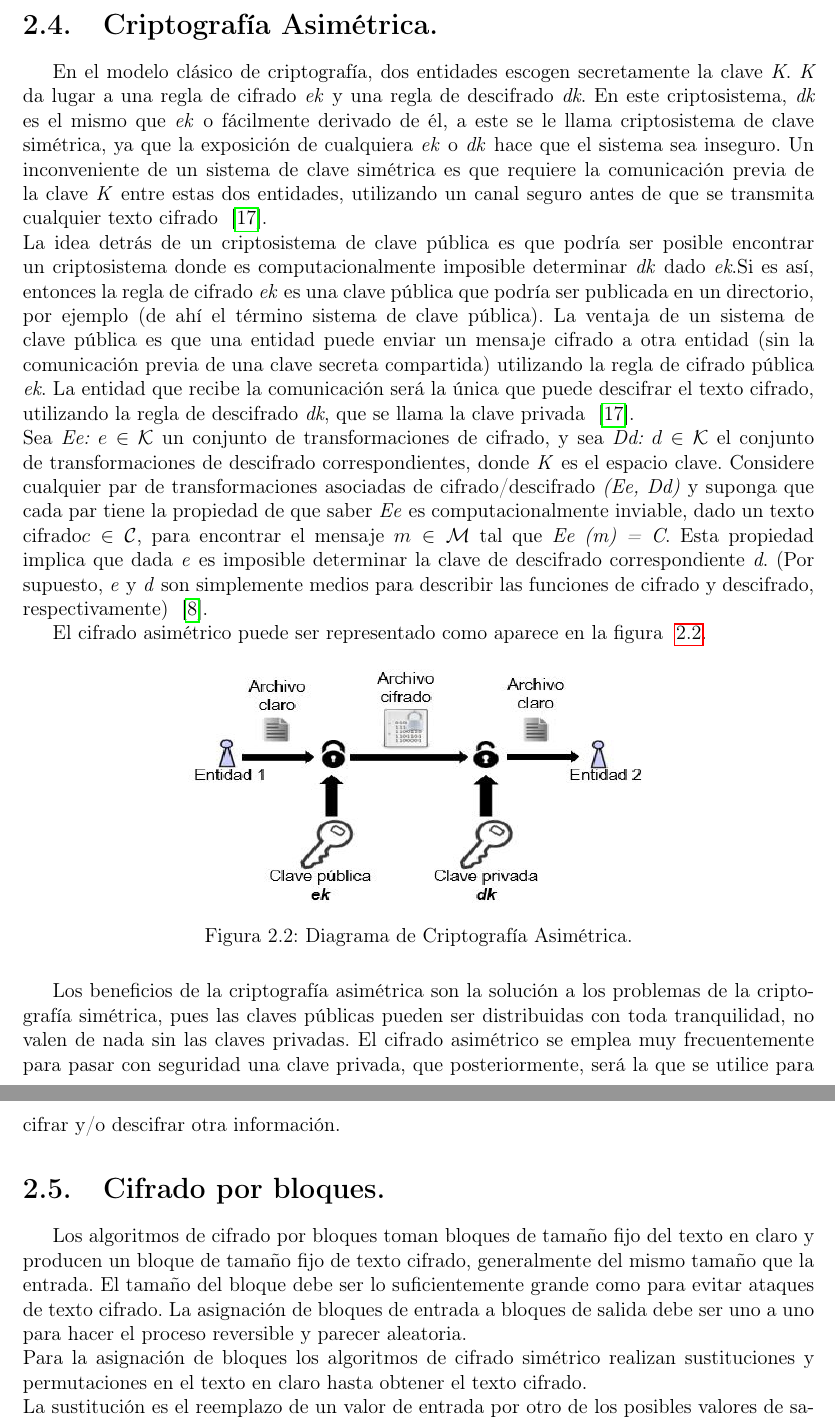
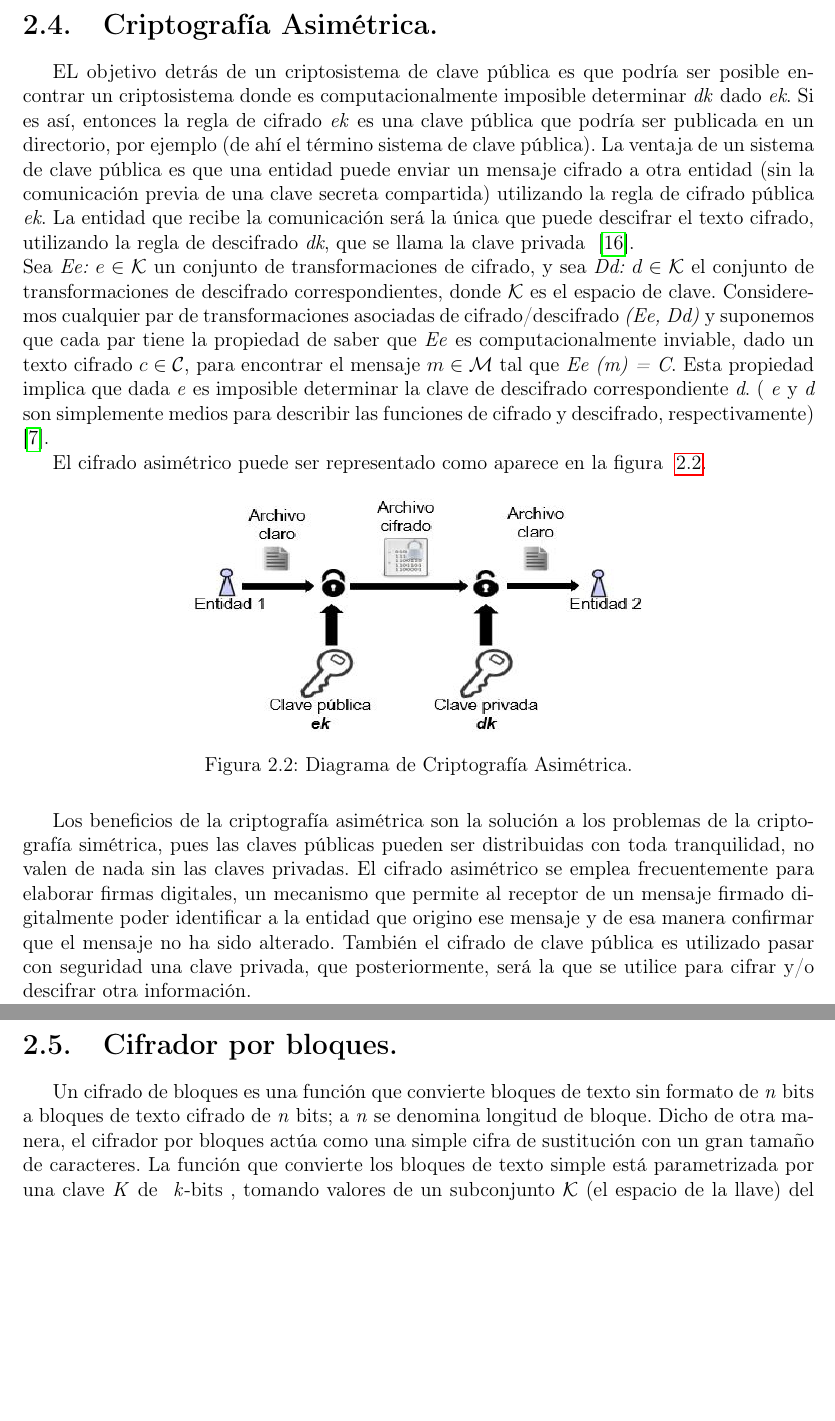
Before and after one commit to ederAguirre/Team-TT, a LaTeX book (TT-2016-B045/master_tt.tex, which reads TT-2016-B045/archivosTex/preliminares.tex): two parts of pages 20 and 21 of 90, joined at a grey line, cut so that both start at the same text, the shorter picture padded with empty space. Compiled offline with pdfLaTeX.

Commit message:
ModificacionesSandra - Final 2

```diff
--- a/TT-2016-B045/archivosTex/preliminares.tex
+++ b/TT-2016-B045/archivosTex/preliminares.tex
@@ -153,11 +153,12 @@ El esquema de cifrado simétrico se puede representar a través de la siguiente
 
 %==================================================================================================================================================================
 \section{Criptografía Asimétrica. }
-En el modelo clásico de criptografía, dos entidades escogen secretamente la clave \textit{K}. \textit{K} da lugar a una regla de cifrado \textit{ek} y una regla de descifrado \textit{dk}. En este criptosistema, \textit{dk} es el mismo que \textit{ek} o fácilmente derivado de él, a este se le llama criptosistema de clave simétrica, ya que la exposición de cualquiera \textit{ek} o \textit{dk} hace que el sistema sea inseguro. Un inconveniente de un sistema de clave simétrica es que requiere la comunicación previa de la clave \textit{K} entre estas dos entidades, utilizando un canal seguro antes de que se transmita cualquier texto cifrado ~\cite{stinson}.
+
+%En el modelo clásico de criptografía, dos entidades escogen secretamente la clave \textit{K}. \textit{K} da lugar a una regla de cifrado \textit{ek} y una regla de descifrado \textit{dk}. En este criptosistema, \textit{dk} es el mismo que \textit{ek} o fácilmente derivado de él, a este se le llama criptosistema de clave simétrica, ya que la exposición de cualquiera \textit{ek} o \textit{dk} hace que el sistema sea inseguro. Un inconveniente de un sistema de clave simétrica es que requiere la comunicación previa de la clave \textit{K} entre estas dos entidades, utilizando un canal seguro antes de que se transmita cualquier texto cifrado ~\cite{stinson}.
+
+EL objetivo detrás de un criptosistema de clave pública es que podría ser posible encontrar un criptosistema donde es computacionalmente imposible determinar \textit{dk} dado \textit{ek}. Si es así, entonces la regla de cifrado \textit{ek} es una clave pública que podría ser publicada en un directorio, por ejemplo (de ahí el término sistema de clave pública). La ventaja de un sistema de clave pública es que una entidad puede enviar un mensaje cifrado a otra entidad (sin la comunicación previa de una clave secreta compartida) utilizando la regla de cifrado pública \textit{ek}. La entidad que recibe la comunicación será la única que puede descifrar el texto cifrado, utilizando la regla de descifrado \textit{dk}, que se llama la clave privada ~\cite{stinson}.
 \\
-La idea detrás de un criptosistema de clave pública es que podría ser posible encontrar un criptosistema donde es computacionalmente imposible determinar \textit{dk} dado \textit{ek}.Si es así, entonces la regla de cifrado \textit{ek} es una clave pública que podría ser publicada en un directorio, por ejemplo (de ahí el término sistema de clave pública). La ventaja de un sistema de clave pública es que una entidad puede enviar un mensaje cifrado a otra entidad (sin la comunicación previa de una clave secreta compartida) utilizando la regla de cifrado pública \textit{ek}. La entidad que recibe la comunicación será la única que puede descifrar el texto cifrado, utilizando la regla de descifrado \textit{dk}, que se llama la clave privada ~\cite{stinson}.
-\\
-Sea  \textit{Ee: $e \in {\cal K}$} un conjunto de transformaciones de cifrado, y sea \textit{Dd: $d \in {\cal K}$} el conjunto de transformaciones de descifrado correspondientes, donde  \textit{K} es el espacio clave. Considere cualquier par de transformaciones asociadas de cifrado/descifrado  \textit{(Ee, Dd)} y suponga que cada par tiene la propiedad de que saber  \textit{Ee} es computacionalmente inviable, dado un texto cifrado$c \in {\cal C}$, para encontrar el mensaje $m \in {\cal M}$ tal que \textit{Ee (m) = C}. Esta propiedad implica que dada \textit{e} es imposible determinar la clave de descifrado correspondiente \textit{d}. (Por supuesto, \textit{e} y \textit{d} son simplemente medios para describir las funciones de cifrado y descifrado, respectivamente) ~\cite{menezes}.
+Sea  \textit{Ee: $e \in {\cal K}$} un conjunto de transformaciones de cifrado, y sea \textit{Dd: $d \in {\cal K}$} el conjunto de transformaciones de descifrado correspondientes, donde $\cal {K}$ es el espacio de clave. Consideremos cualquier par de transformaciones asociadas de cifrado/descifrado  \textit{(Ee, Dd)} y suponemos que cada par tiene la propiedad de saber que \textit{Ee} es computacionalmente inviable, dado un texto cifrado $c \in {\cal C}$, para encontrar el mensaje $m \in {\cal M}$ tal que \textit{Ee (m) = C}. Esta propiedad implica que dada \textit{e} es imposible determinar la clave de descifrado correspondiente \textit{d}. ( \textit{e} y \textit{d} son simplemente medios para describir las funciones de cifrado y descifrado, respectivamente) ~\cite{menezes}.
 
 El cifrado asimétrico puede ser representado como aparece en la figura ~\ref{fig:2-4-1}.
 
@@ -168,12 +169,9 @@ El cifrado asimétrico puede ser representado como aparece en la figura ~\ref{fi
 	\label{fig:2-4-1}
 \end{figure}
 
- Los beneficios de la criptografía asimétrica son la solución a los problemas de la criptografía simétrica, pues las claves públicas pueden ser distribuidas con toda tranquilidad, no valen de nada sin las claves privadas. El cifrado asimétrico se emplea muy frecuentemente para pasar con seguridad una clave privada, que posteriormente, será la que se utilice para cifrar y/o descifrar otra información.
+ Los beneficios de la criptografía asimétrica son la solución a los problemas de la criptografía simétrica, pues las claves públicas pueden ser distribuidas con toda tranquilidad, no valen de nada sin las claves privadas. El cifrado asimétrico se emplea  frecuentemente para elaborar firmas digitales, un mecanismo que permite al receptor de un mensaje firmado digitalmente poder identificar a la entidad que origino ese mensaje y de esa manera confirmar que el mensaje no ha sido alterado. También el cifrado de clave pública es utilizado pasar con seguridad una clave privada, que posteriormente, será la que se utilice para cifrar y/o descifrar otra información.
 
 %==================================================================================================================================================================
-\section{Cifrado por bloques. }
-Los algoritmos de cifrado por bloques toman bloques de tamaño fijo del texto en claro y producen un bloque de tamaño fijo de texto cifrado, generalmente del mismo tamaño que la entrada. El tamaño del bloque debe ser lo suficientemente grande como para evitar ataques de texto cifrado. La asignación de bloques de entrada a bloques de salida debe ser uno a uno para hacer el proceso reversible y parecer aleatoria.\\
-Para la asignación de bloques los algoritmos de cifrado simétrico realizan sustituciones y permutaciones en el texto en claro hasta obtener el texto cifrado.\\
-La sustitución es el reemplazo de un valor de entrada por otro de los posibles valores de salida, en general, si usamos un tamaño de bloque k, el bloque de entrada puede ser sustituido por cualquiera de los bloques posibles.
-La permutación es un tipo especial de sustitución en el que los bits de un bloque de entrada son reordenados para producir el bloque cifrado, de este modo se preservan las estadísticas del bloque de entrada (el número de unos y ceros). \\ \\  Los algoritmos de cifrado por bloques iterativos funcionan aplicando en sucesivas rondas una transformación a un bloque de texto en claro. La misma función es aplicada a los datos usando una subclave obtenida de la clave secreta proporcionada por el usuario. El número de rondas en un algoritmo de cifrado por bloques iterativo depende del nivel de seguridad deseado.
+\section{Cifrador por bloques. }
 
+Un cifrado de bloques es una función que convierte bloques de texto sin formato de \textit{n} bits a bloques de texto cifrado de \textit{n}  bits; a \textit{n}  se denomina longitud de bloque. Dicho de otra manera, el cifrador por bloques actúa como una simple cifra de sustitución con un gran tamaño de caracteres. La función que convierte los bloques de texto simple está parametrizada por una clave \textit{K} de \textit{ k}-bits , tomando valores de un subconjunto $\cal{K}$ (el espacio de la llave) del conjunto de todos los vectores de \textit{k} bits $V_{\textit{k}}$.Generalmente la clave \textit{K} se elige al azar. El uso de bloques de texto claro y texto cifrado de igual tamaño evita la expansión de datos ~\cite{menezes}.
```
Also changed, not shown: TT-2016-B045/archivosTex/introduccion.tex (+1 -1 lines), TT-2016-B045/master_tt.pdf, TT-2016-B045/archivosTex/preliminares.tex (24 more changed lines), 5 other files.
